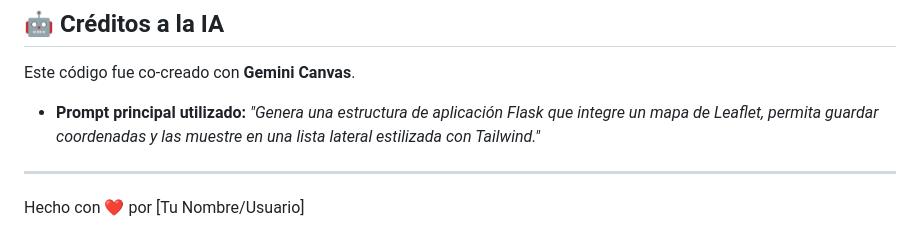
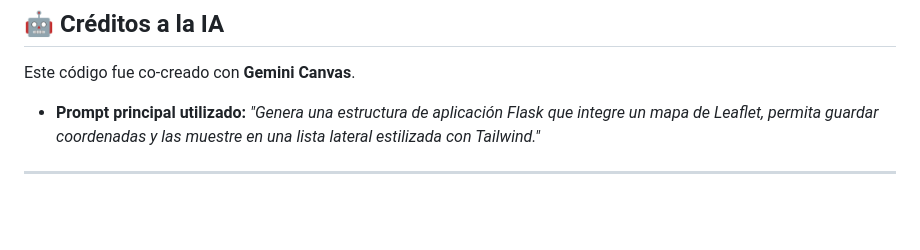
Before and after one commit to gaddielB09/mapigod, a Markdown page: README.md, the part around the change. GitHub-like rendering; blank space fills up the shorter version.

Commit message:
Remove author credit from README
Removed author credit from README.

```diff
--- a/README.md
+++ b/README.md
@@ -98,4 +98,3 @@ Este código fue co-creado con **Gemini Canvas**.
 * **Prompt principal utilizado:** *"Genera una estructura de aplicación Flask que integre un mapa de Leaflet, permita guardar coordenadas y las muestre en una lista lateral estilizada con Tailwind."*
 
 ---
-Hecho con ❤️ por [Tu Nombre/Usuario]
```
